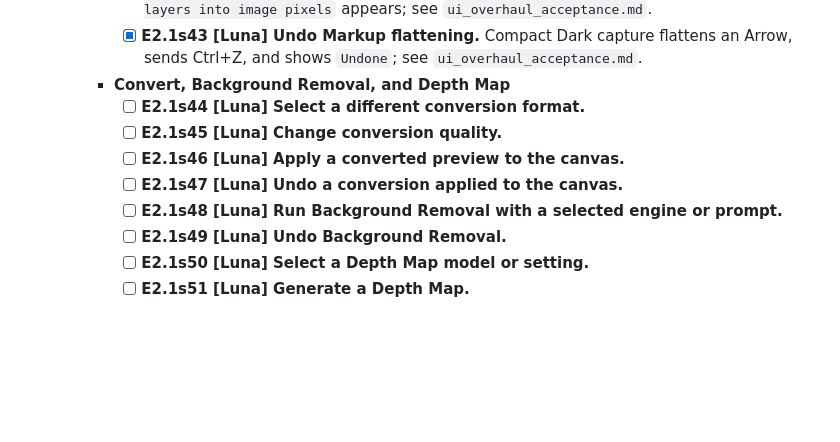
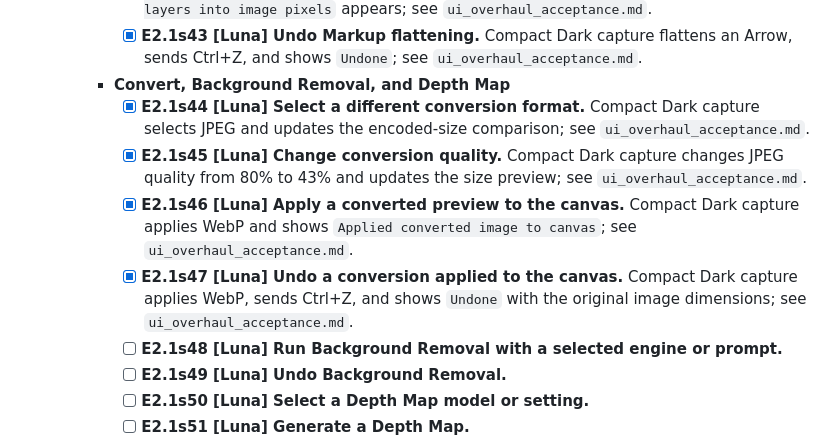
Before and after one commit to triode-the-andrewsarchus/little-screen-clip, a Markdown page: ui_overhaul_remaining_tasks.md, the part around the change. Rendered like a GitHub page; blank space fills up the shorter version.

```diff
--- a/ui_overhaul_remaining_tasks.md
+++ b/ui_overhaul_remaining_tasks.md
@@ -264,10 +264,10 @@ Status: open. Task tree reviewed 2026-09-27; E1 baseline inventory closed with t
       - [x] **E2.1s42 [Luna] Flatten a Markup annotation.** Compact Dark capture draws an Arrow and presses Enter; the vector layer count becomes zero and `Flattened 1 markup layers into image pixels` appears; see `ui_overhaul_acceptance.md`.
       - [x] **E2.1s43 [Luna] Undo Markup flattening.** Compact Dark capture flattens an Arrow, sends Ctrl+Z, and shows `Undone`; see `ui_overhaul_acceptance.md`.
     - **Convert, Background Removal, and Depth Map**
-      - [ ] **E2.1s44 [Luna] Select a different conversion format.**
-      - [ ] **E2.1s45 [Luna] Change conversion quality.**
-      - [ ] **E2.1s46 [Luna] Apply a converted preview to the canvas.**
-      - [ ] **E2.1s47 [Luna] Undo a conversion applied to the canvas.**
+      - [x] **E2.1s44 [Luna] Select a different conversion format.** Compact Dark capture selects JPEG and updates the encoded-size comparison; see `ui_overhaul_acceptance.md`.
+      - [x] **E2.1s45 [Luna] Change conversion quality.** Compact Dark capture changes JPEG quality from 80% to 43% and updates the size preview; see `ui_overhaul_acceptance.md`.
+      - [x] **E2.1s46 [Luna] Apply a converted preview to the canvas.** Compact Dark capture applies WebP and shows `Applied converted image to canvas`; see `ui_overhaul_acceptance.md`.
+      - [x] **E2.1s47 [Luna] Undo a conversion applied to the canvas.** Compact Dark capture applies WebP, sends Ctrl+Z, and shows `Undone` with the original image dimensions; see `ui_overhaul_acceptance.md`.
       - [ ] **E2.1s48 [Luna] Run Background Removal with a selected engine or prompt.**
       - [ ] **E2.1s49 [Luna] Undo Background Removal.**
       - [ ] **E2.1s50 [Luna] Select a Depth Map model or setting.**
```
Also changed, not shown: ui_overhaul_acceptance.md (+4 -0 lines).
